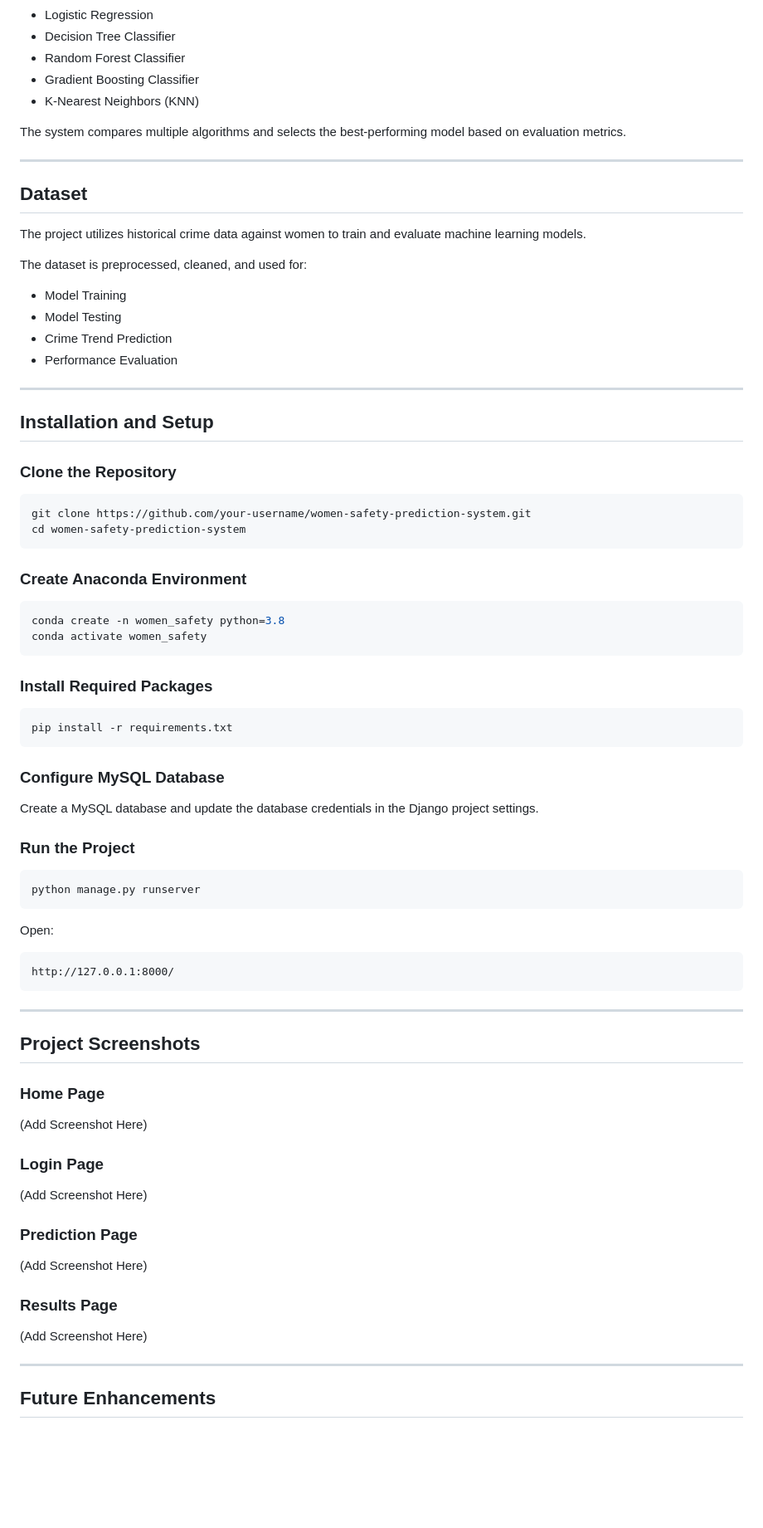
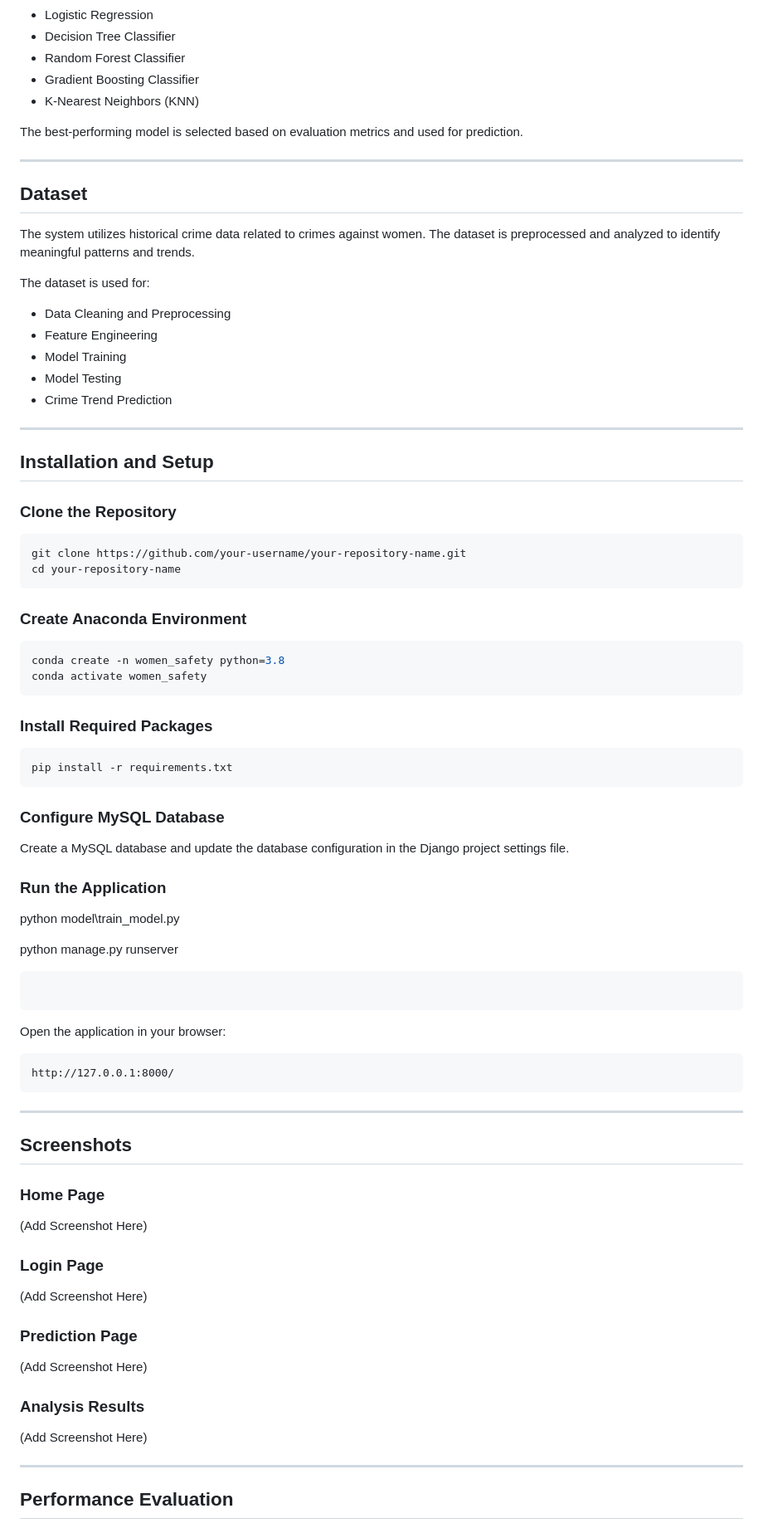
Before and after one commit to ruchitha183/A-Data-driven-framework-for-women-s-safety-using-Ml-algorithms, a Markdown page: README.md, the part around one of its changes. Shown at 83% size. Drawn GitHub-style; blank space fills up the shorter version.

````diff
--- a/README.md
+++ b/README.md
@@ -57,30 +81,33 @@ The application is developed using Django for the web framework, MySQL for datab
 * Gradient Boosting Classifier
 * K-Nearest Neighbors (KNN)
 
-The system compares multiple algorithms and selects the best-performing model based on evaluation metrics.
+The best-performing model is selected based on evaluation metrics and used for prediction.
 
 ---
 
 ## Dataset
 
-The project utilizes historical crime data against women to train and evaluate machine learning models.
+The system utilizes historical crime data related to crimes against women. The dataset is preprocessed and analyzed to identify meaningful patterns and trends.
 
-The dataset is preprocessed, cleaned, and used for:
+The dataset is used for:
 
+* Data Cleaning and Preprocessing
+* Feature Engineering
 * Model Training
 * Model Testing
 * Crime Trend Prediction
-* Performance Evaluation
 
 ---
+
+
 
 ## Installation and Setup
 
 ### Clone the Repository
 
 ```bash
-git clone https://github.com/your-username/women-safety-prediction-system.git
-cd women-safety-prediction-system
+git clone https://github.com/your-username/your-repository-name.git
+cd your-repository-name
 ```
 
 ### Create Anaconda Environment
@@ -98,15 +125,19 @@ pip install -r requirements.txt
 
 ### Configure MySQL Database
 
-Create a MySQL database and update the database credentials in the Django project settings.
+Create a MySQL database and update the database configuration in the Django project settings file.
 
-### Run the Project
+### Run the Application
+
+python model\train_model.py
+
+python manage.py runserver
 
 ```bash
-python manage.py runserver
+
 ```
 
-Open:
+Open the application in your browser:
 
 ```text
 http://127.0.0.1:8000/
@@ -114,7 +145,7 @@ http://127.0.0.1:8000/
 
 ---
 
-## Project Screenshots
+## Screenshots
 
 ### Home Page
 
@@ -128,11 +159,11 @@ http://127.0.0.1:8000/
 
 (Add Screenshot Here)
 
-### Results Page
+### Analysis Results
 
 (Add Screenshot Here)
 
 ---
 
-## Future Enhancements
+## Performance Evaluation
 
````
Also changed, not shown: other parts of README.md (+76 -28 lines).
